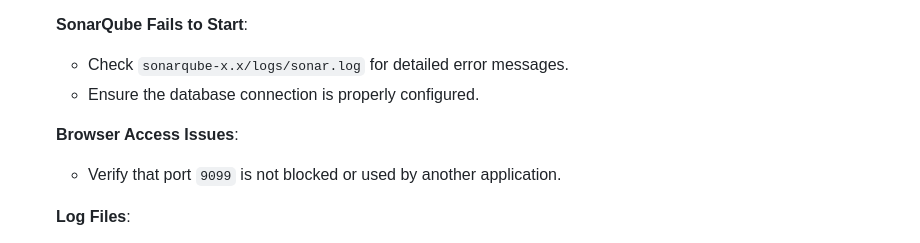
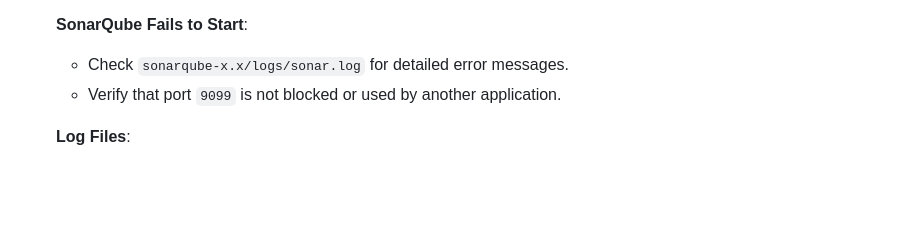
Before and after one commit to MoeinAbtahi/WALL, a Markdown page: README.md, the part around the change. Rendered like a GitHub page; blank space fills up the shorter version.

```diff
--- a/README.md
+++ b/README.md
@@ -235,10 +235,6 @@ Before installing SonarQube, ensure your system meets the following requirements
     **SonarQube Fails to Start**:
 
    - Check `sonarqube-x.x/logs/sonar.log` for detailed error messages.
-    - Ensure the database connection is properly configured.
-
-    **Browser Access Issues**:
-
    - Verify that port `9099` is not blocked or used by another application.
 
     **Log Files**:
```
